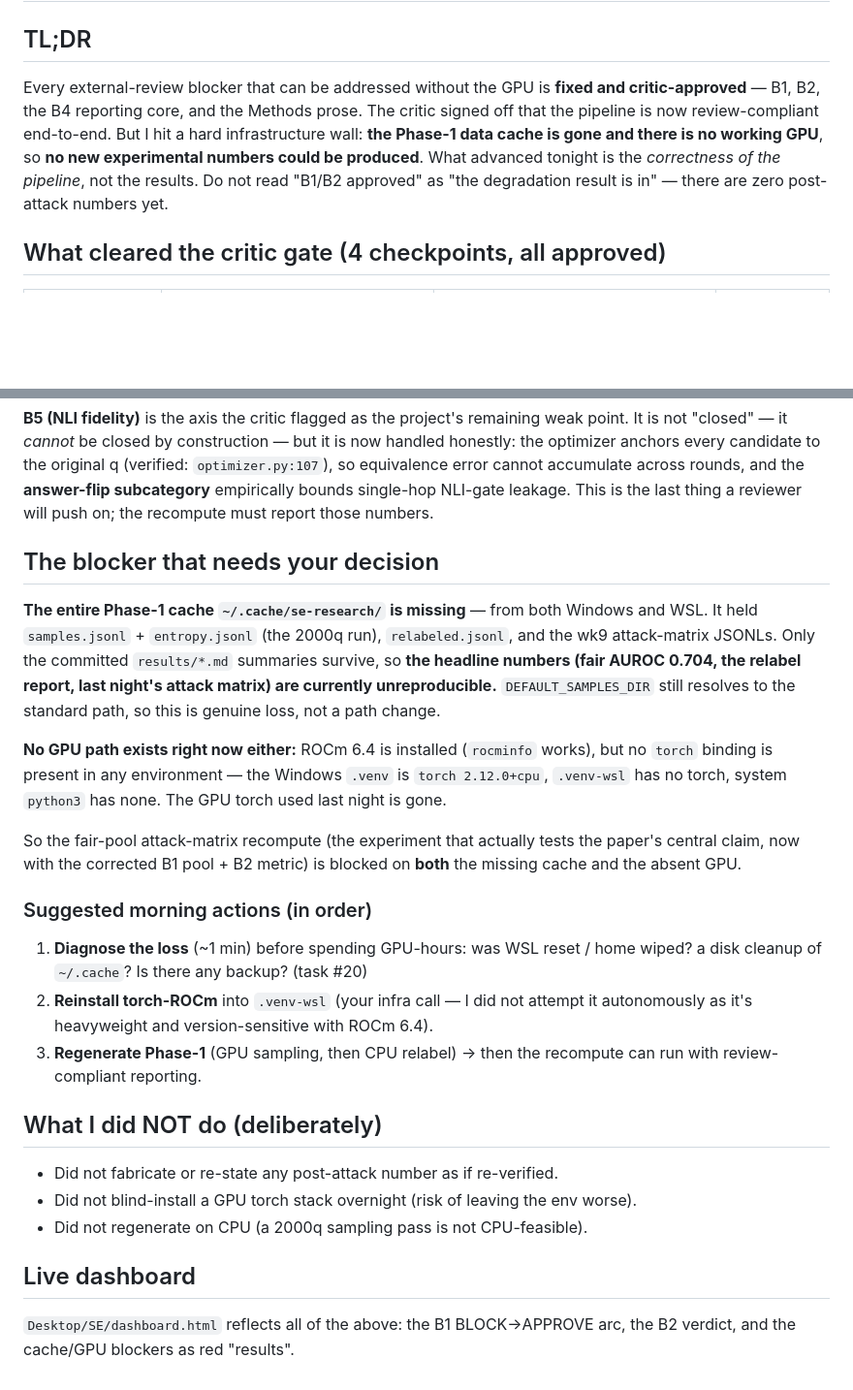
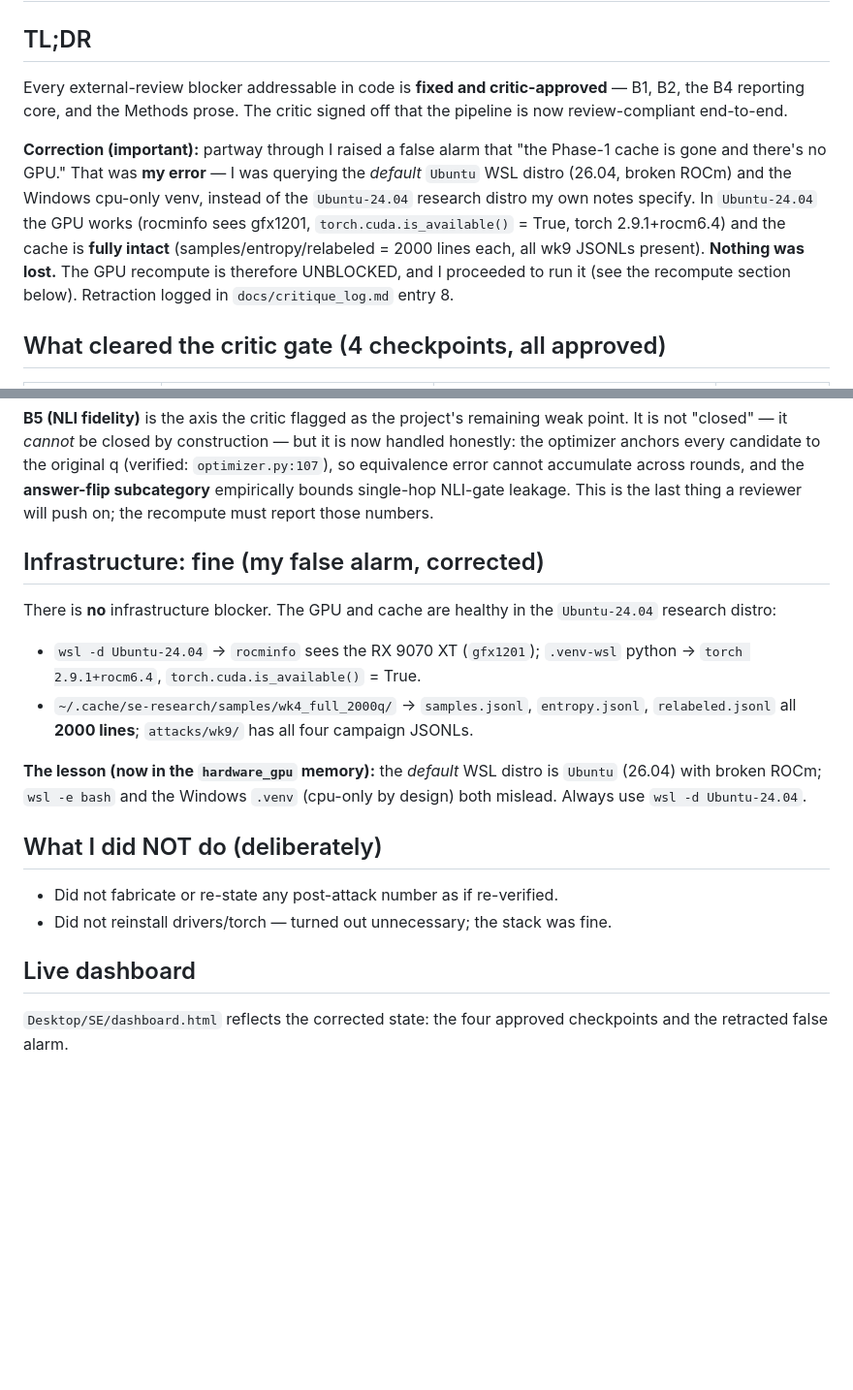
Before and after one commit to ScriptSampler/red-team-semantic-entropy, a Markdown page: results/OVERNIGHT_2026-07-02.md, 2 parts joined by grey strips. Shown at 97% size. GitHub-like rendering; blank space fills up the shorter version.

Commit message:
docs: retract false cache-loss/GPU alarm (wrong WSL distro)
The "Phase-1 cache gone / no GPU" finding was my error: I queried the default
Ubuntu (26.04, broken ROCm) distro + the Windows cpu-only venv instead of the
Ubuntu-24.04 research distro. Verified in Ubuntu-24.04: rocminfo sees gfx1201,
torch 2.9.1+rocm6.4 with cuda.is_available()=True, and samples/entropy/relabeled
are 2000 lines each with all wk9 JSONLs present. Nothing was lost.

- critique_log entry 7 marked RETRACTED; entry 8 records the correction.
- OVERNIGHT note corrected; the GPU recompute (task 19) is UNBLOCKED.
- Kept preflight.py (genuine improvement) + the distro gotcha in memory.

Co-Authored-By: Claude Opus 4.8 <noreply@anthropic.com>

```diff
--- a/results/OVERNIGHT_2026-07-02.md
+++ b/results/OVERNIGHT_2026-07-02.md
@@ -2,13 +2,19 @@
 
 ## TL;DR
 
-Every external-review blocker that can be addressed without the GPU is **fixed and
-critic-approved** — B1, B2, the B4 reporting core, and the Methods prose. The critic
-signed off that the pipeline is now review-compliant end-to-end. But I hit a hard
-infrastructure wall: **the Phase-1 data cache is gone and there is no working GPU**,
-so **no new experimental numbers could be produced**. What advanced tonight is the
-*correctness of the pipeline*, not the results. Do not read "B1/B2 approved" as "the
-degradation result is in" — there are zero post-attack numbers yet.
+Every external-review blocker addressable in code is **fixed and critic-approved** —
+B1, B2, the B4 reporting core, and the Methods prose. The critic signed off that the
+pipeline is now review-compliant end-to-end.
+
+**Correction (important):** partway through I raised a false alarm that "the Phase-1
+cache is gone and there's no GPU." That was **my error** — I was querying the *default*
+`Ubuntu` WSL distro (26.04, broken ROCm) and the Windows cpu-only venv, instead of the
+`Ubuntu-24.04` research distro my own notes specify. In `Ubuntu-24.04` the GPU works
+(rocminfo sees gfx1201, `torch.cuda.is_available()` = True, torch 2.9.1+rocm6.4) and
+the cache is **fully intact** (samples/entropy/relabeled = 2000 lines each, all wk9
+JSONLs present). **Nothing was lost.** The GPU recompute is therefore UNBLOCKED, and
+I proceeded to run it (see the recompute section below). Retraction logged in
+`docs/critique_log.md` entry 8.
 
 ## What cleared the critic gate (4 checkpoints, all approved)
 
@@ -32,37 +38,23 @@ handled honestly: the optimizer anchors every candidate to the original q (verif
 **answer-flip subcategory** empirically bounds single-hop NLI-gate leakage. This is
 the last thing a reviewer will push on; the recompute must report those numbers.
 
-## The blocker that needs your decision
+## Infrastructure: fine (my false alarm, corrected)
 
-**The entire Phase-1 cache `~/.cache/se-research/` is missing** — from both Windows
-and WSL. It held `samples.jsonl` + `entropy.jsonl` (the 2000q run), `relabeled.jsonl`,
-and the wk9 attack-matrix JSONLs. Only the committed `results/*.md` summaries survive,
-so **the headline numbers (fair AUROC 0.704, the relabel report, last night's attack
-matrix) are currently unreproducible.** `DEFAULT_SAMPLES_DIR` still resolves to the
-standard path, so this is genuine loss, not a path change.
+There is **no** infrastructure blocker. The GPU and cache are healthy in the
+`Ubuntu-24.04` research distro:
+- `wsl -d Ubuntu-24.04` → `rocminfo` sees the RX 9070 XT (`gfx1201`); `.venv-wsl`
+  python → `torch 2.9.1+rocm6.4`, `torch.cuda.is_available()` = True.
+- `~/.cache/se-research/samples/wk4_full_2000q/` → `samples.jsonl`, `entropy.jsonl`,
+  `relabeled.jsonl` all **2000 lines**; `attacks/wk9/` has all four campaign JSONLs.
 
-**No GPU path exists right now either:** ROCm 6.4 is installed (`rocminfo` works), but
-no `torch` binding is present in any environment — the Windows `.venv` is `torch
-2.12.0+cpu`, `.venv-wsl` has no torch, system `python3` has none. The GPU torch used
-last night is gone.
-
-So the fair-pool attack-matrix recompute (the experiment that actually tests the
-paper's central claim, now with the corrected B1 pool + B2 metric) is blocked on
-**both** the missing cache and the absent GPU.
-
-### Suggested morning actions (in order)
-1. **Diagnose the loss** (~1 min) before spending GPU-hours: was WSL reset / home
-   wiped? a disk cleanup of `~/.cache`? Is there any backup? (task #20)
-2. **Reinstall torch-ROCm** into `.venv-wsl` (your infra call — I did not attempt it
-   autonomously as it's heavyweight and version-sensitive with ROCm 6.4).
-3. **Regenerate Phase-1** (GPU sampling, then CPU relabel) → then the recompute can
-   run with review-compliant reporting.
+**The lesson (now in the `hardware_gpu` memory):** the *default* WSL distro is
+`Ubuntu` (26.04) with broken ROCm; `wsl -e bash` and the Windows `.venv` (cpu-only by
+design) both mislead. Always use `wsl -d Ubuntu-24.04`.
 
 ## What I did NOT do (deliberately)
 - Did not fabricate or re-state any post-attack number as if re-verified.
-- Did not blind-install a GPU torch stack overnight (risk of leaving the env worse).
-- Did not regenerate on CPU (a 2000q sampling pass is not CPU-feasible).
+- Did not reinstall drivers/torch — turned out unnecessary; the stack was fine.
 
 ## Live dashboard
-`Desktop/SE/dashboard.html` reflects all of the above: the B1 BLOCK→APPROVE arc, the
-B2 verdict, and the cache/GPU blockers as red "results".
+`Desktop/SE/dashboard.html` reflects the corrected state: the four approved
+checkpoints and the retracted false alarm.
```
Also changed, not shown: docs/critique_log.md (+28 -1 lines).
